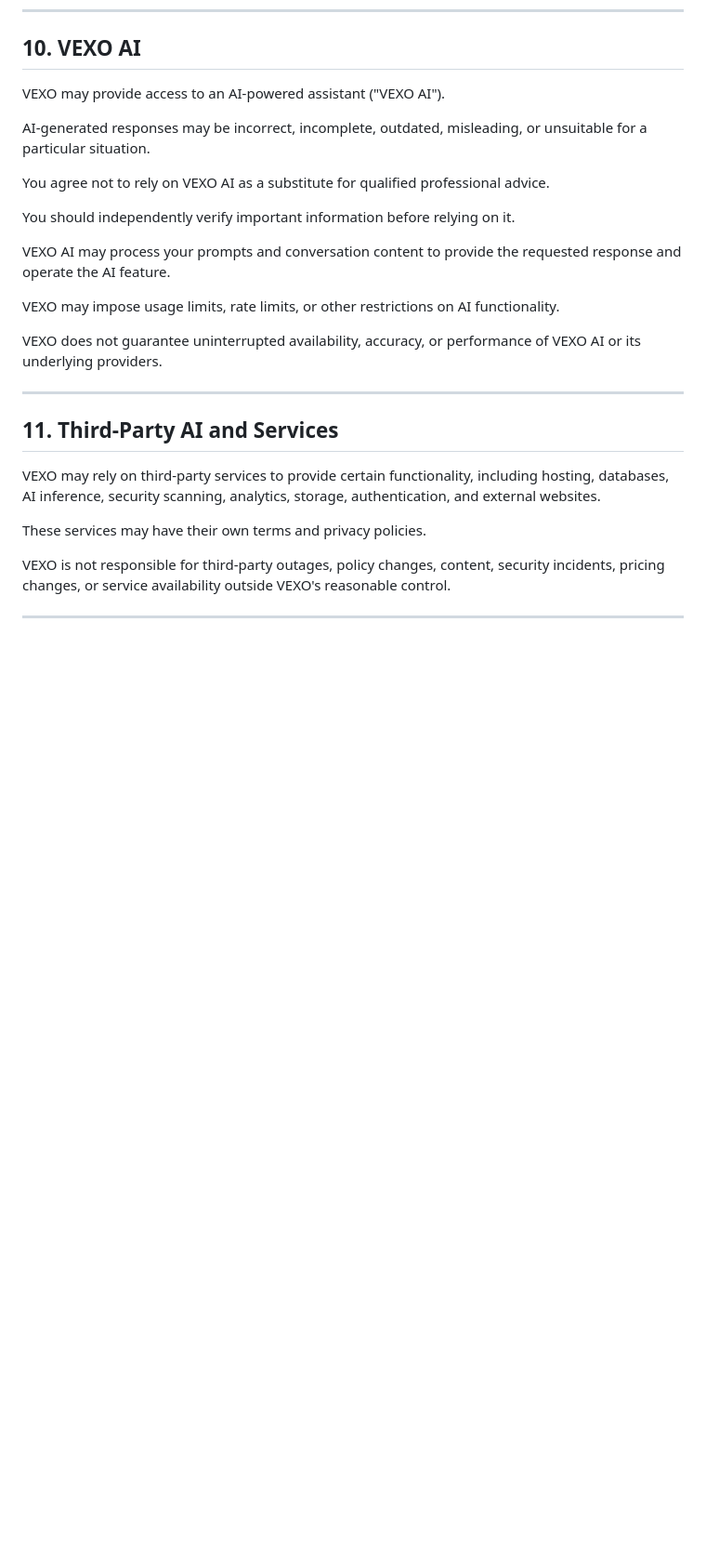
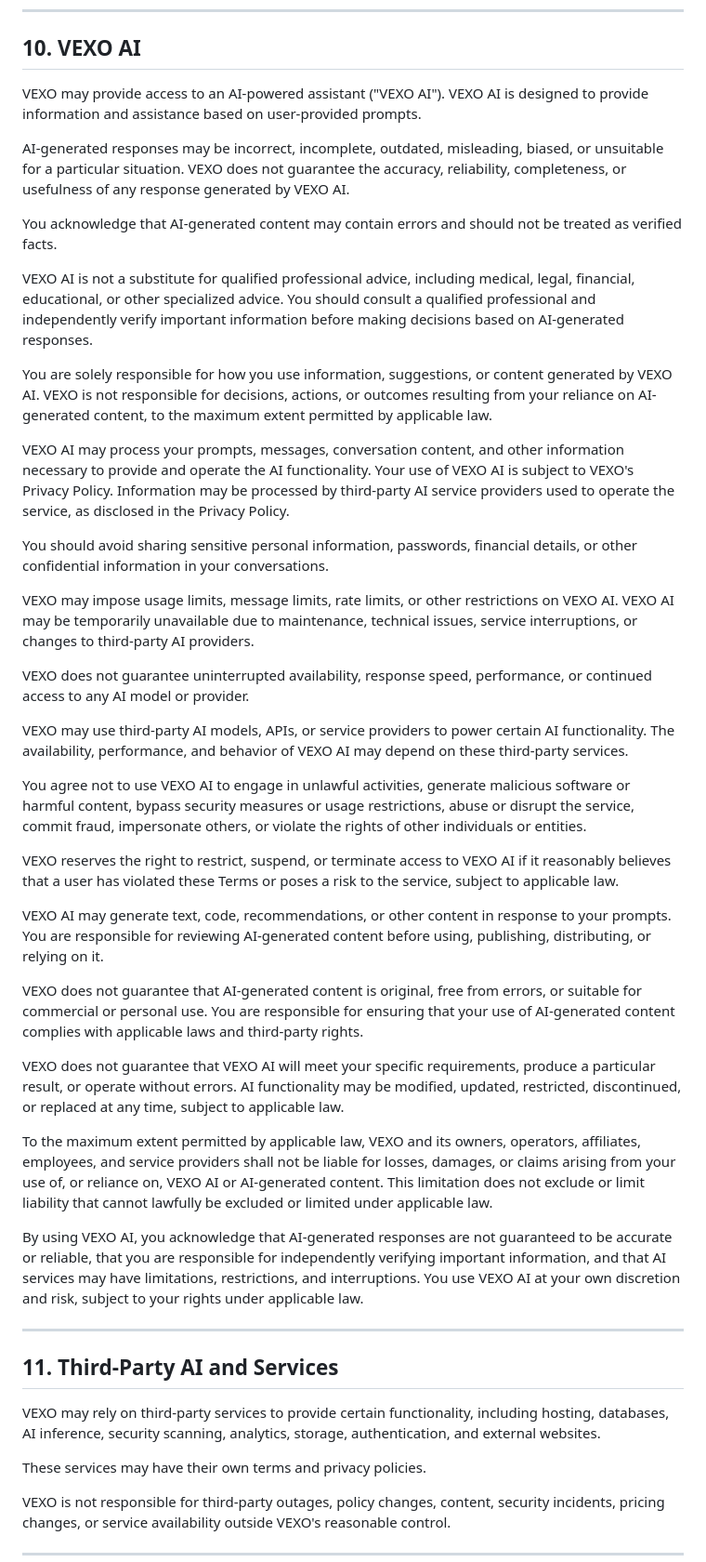
Before and after one commit to Vexo-Sirramenboi/Vexo-Proxy-List, a Markdown page: TOS.md, the part around the change. Shown at 93% size. Rendered like a GitHub page; blank space fills up the shorter version.

```diff
--- a/TOS.md
+++ b/TOS.md
@@ -166,19 +166,41 @@ Users are responsible for deciding whether they should access a third-party webs
 
 ## 10. VEXO AI
 
-VEXO may provide access to an AI-powered assistant ("VEXO AI").
+VEXO may provide access to an AI-powered assistant ("VEXO AI"). VEXO AI is designed to provide information and assistance based on user-provided prompts.
 
-AI-generated responses may be incorrect, incomplete, outdated, misleading, or unsuitable for a particular situation.
+AI-generated responses may be incorrect, incomplete, outdated, misleading, biased, or unsuitable for a particular situation. VEXO does not guarantee the accuracy, reliability, completeness, or usefulness of any response generated by VEXO AI.
 
-You agree not to rely on VEXO AI as a substitute for qualified professional advice.
+You acknowledge that AI-generated content may contain errors and should not be treated as verified facts.
 
-You should independently verify important information before relying on it.
+VEXO AI is not a substitute for qualified professional advice, including medical, legal, financial, educational, or other specialized advice. You should consult a qualified professional and independently verify important information before making decisions based on AI-generated responses.
 
-VEXO AI may process your prompts and conversation content to provide the requested response and operate the AI feature.
+You are solely responsible for how you use information, suggestions, or content generated by VEXO AI. VEXO is not responsible for decisions, actions, or outcomes resulting from your reliance on AI-generated content, to the maximum extent permitted by applicable law.
 
-VEXO may impose usage limits, rate limits, or other restrictions on AI functionality.
+VEXO AI may process your prompts, messages, conversation content, and other information necessary to provide and operate the AI functionality. Your use of VEXO AI is subject to VEXO's Privacy Policy. Information may be processed by third-party AI service providers used to operate the service, as disclosed in the Privacy Policy.
 
-VEXO does not guarantee uninterrupted availability, accuracy, or performance of VEXO AI or its underlying providers.
+You should avoid sharing sensitive personal information, passwords, financial details, or other confidential information in your conversations.
+
+VEXO may impose usage limits, message limits, rate limits, or other restrictions on VEXO AI. VEXO AI may be temporarily unavailable due to maintenance, technical issues, service interruptions, or changes to third-party AI providers.
+
+VEXO does not guarantee uninterrupted availability, response speed, performance, or continued access to any AI model or provider.
+
+VEXO may use third-party AI models, APIs, or service providers to power certain AI functionality. The availability, performance, and behavior of VEXO AI may depend on these third-party services.
+
+You agree not to use VEXO AI to engage in unlawful activities, generate malicious software or harmful content, bypass security measures or usage restrictions, abuse or disrupt the service, commit fraud, impersonate others, or violate the rights of other individuals or entities.
+
+VEXO reserves the right to restrict, suspend, or terminate access to VEXO AI if it reasonably believes that a user has violated these Terms or poses a risk to the service, subject to applicable law.
+
+VEXO AI may generate text, code, recommendations, or other content in response to your prompts. You are responsible for reviewing AI-generated content before using, publishing, distributing, or relying on it.
+
+VEXO does not guarantee that AI-generated content is original, free from errors, or suitable for commercial or personal use. You are responsible for ensuring that your use of AI-generated content complies with applicable laws and third-party rights.
+
+VEXO does not guarantee that VEXO AI will meet your specific requirements, produce a particular result, or operate without errors. AI functionality may be modified, updated, restricted, discontinued, or replaced at any time, subject to applicable law.
+
+To the maximum extent permitted by applicable law, VEXO and its owners, operators, affiliates, employees, and service providers shall not be liable for losses, damages, or claims arising from your use of, or reliance on, VEXO AI or AI-generated content. This limitation does not exclude or limit liability that cannot lawfully be excluded or limited under applicable law.
+
+By using VEXO AI, you acknowledge that AI-generated responses are not guaranteed to be accurate or reliable, that you are responsible for independently verifying important information, and that AI services may have limitations, restrictions, and interruptions. You use VEXO AI at your own discretion and risk, subject to your rights under applicable law.
+
+
 
 ---
 
```
